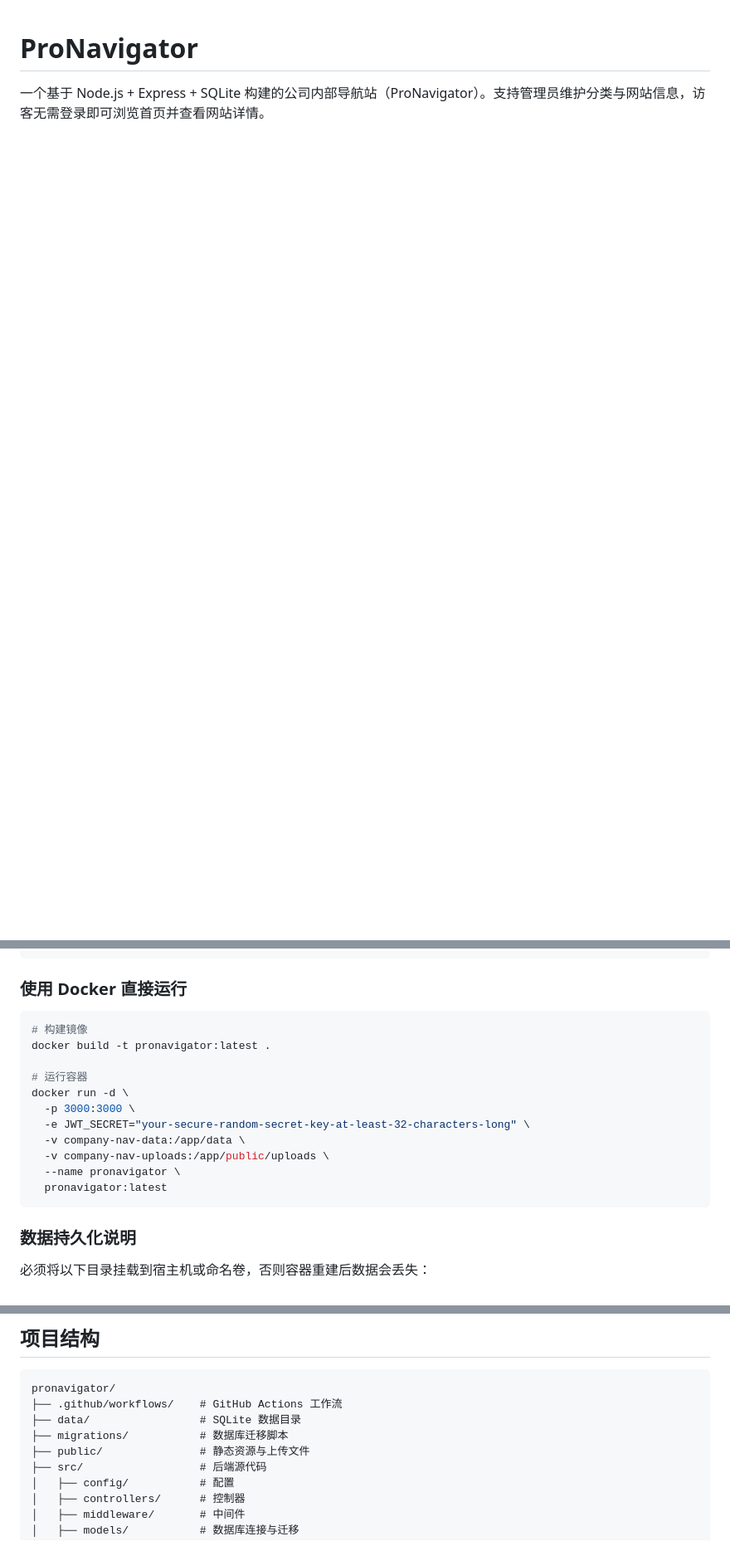
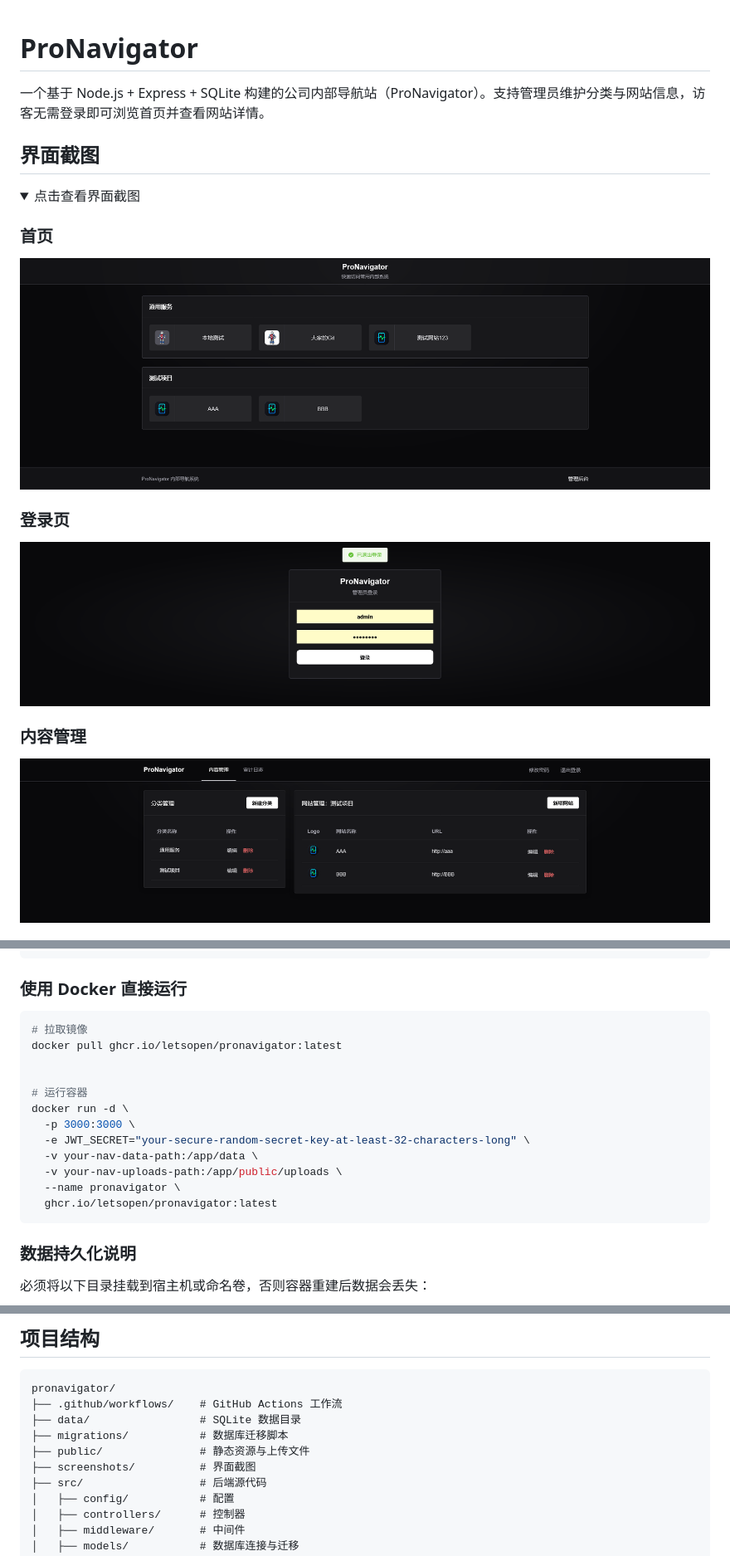
Before and after one commit to letsopen/ProNavigator, a Markdown page: README.md, 3 parts joined by grey strips. Shown: that part at 83% size. GitHub-like rendering; pictures changed too: screenshots/content-manage.png (added), screenshots/home.png (added), screenshots/login.png (added); folded sections open; blank space fills up the shorter version.

Commit message:
配图,调整README使用说明

````diff
--- a/README.md
+++ b/README.md
@@ -1,3 +1,19 @@
 # ProNavigator
 
 一个基于 Node.js + Express + SQLite 构建的公司内部导航站（ProNavigator）。支持管理员维护分类与网站信息，访客无需登录即可浏览首页并查看网站详情。
+
+
+## 界面截图
+
+<details>
+<summary>点击查看界面截图</summary>
+
+### 首页
+![首页](./screenshots/home.png)
+
+### 登录页
+![登录页](./screenshots/login.png)
+
+### 内容管理
+![内容管理](./screenshots/content-manage.png)
+
@@ -77,17 +100,18 @@ docker-compose up -d
 ### 使用 Docker 直接运行
 
 ```bash
-# 构建镜像
-docker build -t pronavigator:latest .
+# 拉取镜像
+docker pull ghcr.io/letsopen/pronavigator:latest
+
 
 # 运行容器
 docker run -d \
   -p 3000:3000 \
   -e JWT_SECRET="your-secure-random-secret-key-at-least-32-characters-long" \
-  -v company-nav-data:/app/data \
-  -v company-nav-uploads:/app/public/uploads \
+  -v your-nav-data-path:/app/data \
+  -v your-nav-uploads-path:/app/public/uploads \
   --name pronavigator \
-  pronavigator:latest
+  ghcr.io/letsopen/pronavigator:latest
 ```
 
 ### 数据持久化说明
@@ -147,6 +171,7 @@ pronavigator/
 ├── data/                 # SQLite 数据目录
 ├── migrations/           # 数据库迁移脚本
 ├── public/               # 静态资源与上传文件
+├── screenshots/          # 界面截图
 ├── src/                  # 后端源代码
 │   ├── config/           # 配置
 │   ├── controllers/      # 控制器
````
Also changed, not shown: other parts of README.md (+7 -0 lines), screenshots/audit-log.png (added), screenshots/password-update.png (added).
